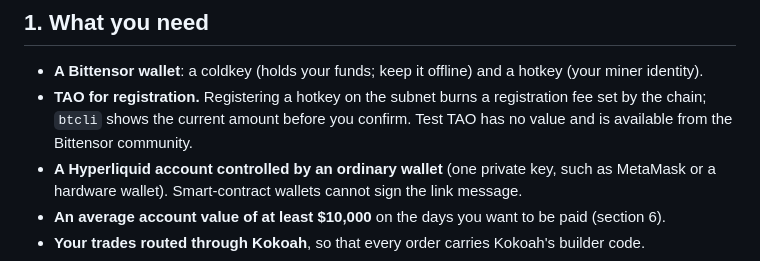
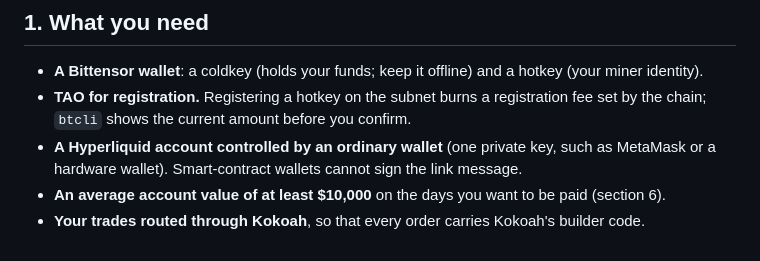
Before and after one commit to kokoahdotcom/kokoah-subnet, a Markdown page: docs/miners.md, the part around the change. Rendered like a GitHub page.

Commit message:
miners guide: drop the test TAO note

```diff
--- a/docs/miners.md
+++ b/docs/miners.md
@@ -29,7 +29,7 @@ examples below use it.
 
 - **A Bittensor wallet**: a coldkey (holds your funds; keep it offline) and a hotkey (your miner identity).
 - **TAO for registration.** Registering a hotkey on the subnet burns a registration fee set by the chain; `btcli`
-  shows the current amount before you confirm. Test TAO has no value and is available from the Bittensor community.
+  shows the current amount before you confirm.
 - **A Hyperliquid account controlled by an ordinary wallet** (one private key, such as MetaMask or a hardware
   wallet). Smart-contract wallets cannot sign the link message.
 - **An average account value of at least $10,000** on the days you want to be paid (section 6).
```
